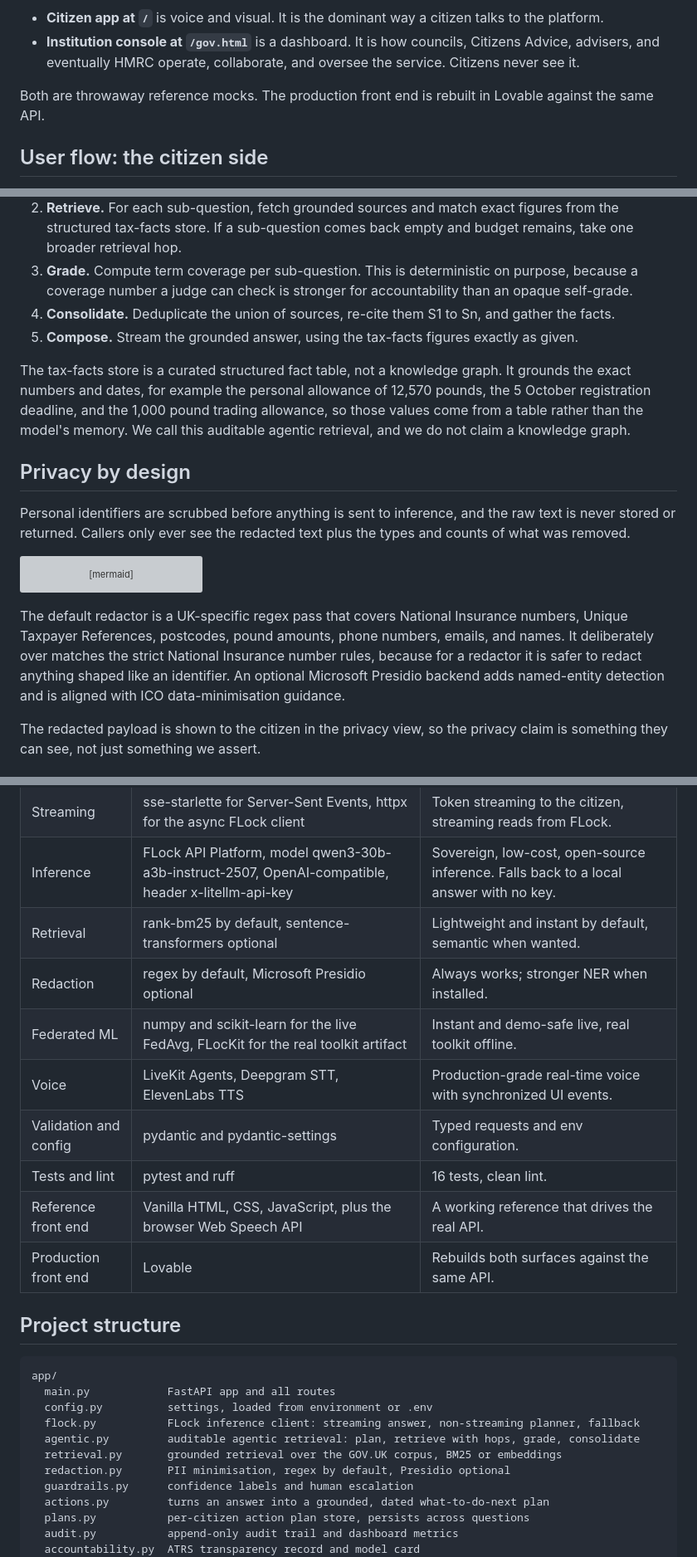
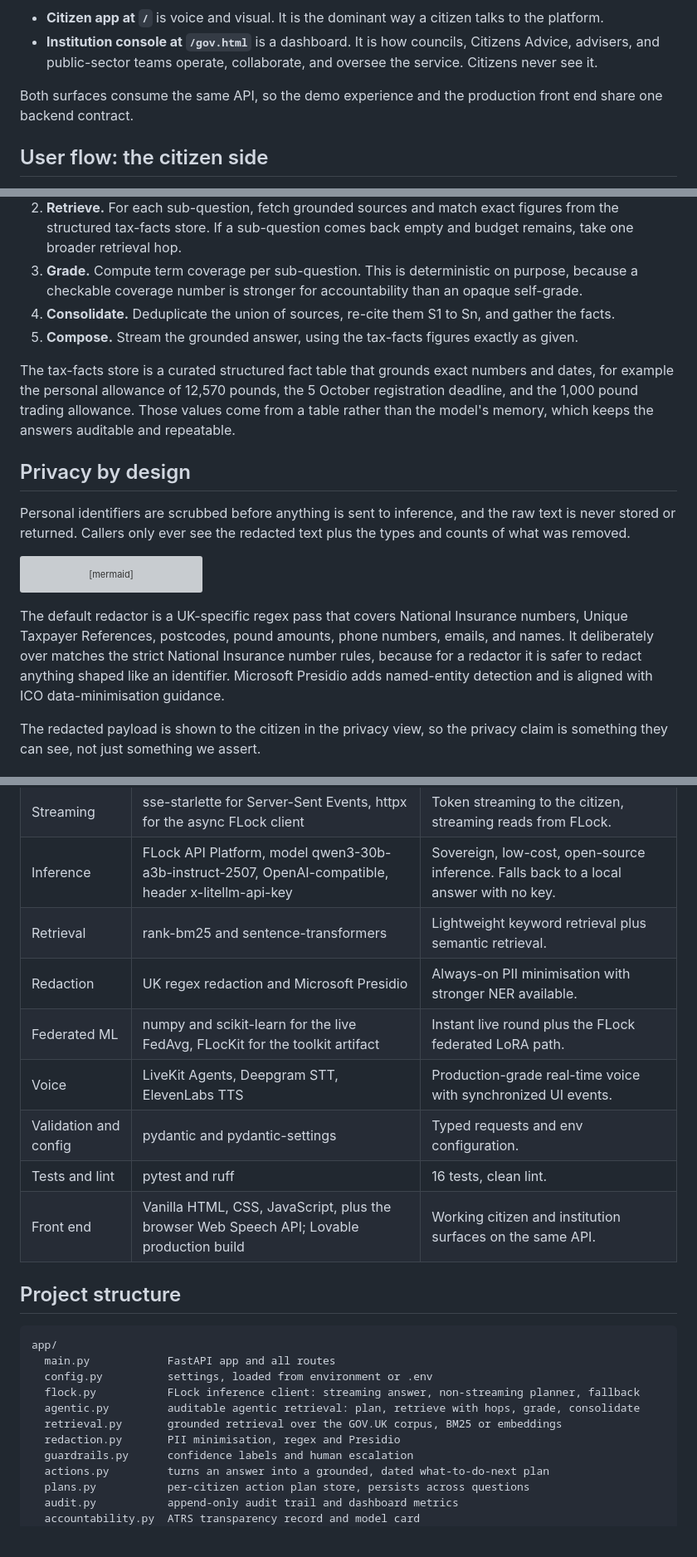
Before and after one commit to Remo-lilnonbinary/tributo, a Markdown page: README.md, 3 parts joined by grey strips. Shown at 83% size. Drawn GitHub-style; blank space fills up the shorter version; grey boxes are pictures that could not be loaded.

```diff
--- a/README.md
+++ b/README.md
@@ -138,11 +138,11 @@ flowchart TB
 - **Citizen app at `/`** is voice and visual. It is the dominant way a citizen talks to the
   platform.
 - **Institution console at `/gov.html`** is a dashboard. It is how councils, Citizens Advice,
-  advisers, and eventually HMRC operate, collaborate, and oversee the service. Citizens never see
-  it.
+  advisers, and public-sector teams operate, collaborate, and oversee the service. Citizens never
+  see it.
 
-Both are throwaway reference mocks. The production front end is rebuilt in Lovable against the same
-API.
+Both surfaces consume the same API, so the demo experience and the production front end share one
+backend contract.
 
 ## User flow: the citizen side
 
@@ -284,14 +284,14 @@ The steps are:
    structured tax-facts store. If a sub-question comes back empty and budget remains, take one
    broader retrieval hop.
 3. **Grade.** Compute term coverage per sub-question. This is deterministic on purpose, because a
-   coverage number a judge can check is stronger for accountability than an opaque self-grade.
+   checkable coverage number is stronger for accountability than an opaque self-grade.
 4. **Consolidate.** Deduplicate the union of sources, re-cite them S1 to Sn, and gather the facts.
 5. **Compose.** Stream the grounded answer, using the tax-facts figures exactly as given.
 
-The tax-facts store is a curated structured fact table, not a knowledge graph. It grounds the exact
-numbers and dates, for example the personal allowance of 12,570 pounds, the 5 October registration
-deadline, and the 1,000 pound trading allowance, so those values come from a table rather than the
-model's memory. We call this auditable agentic retrieval, and we do not claim a knowledge graph.
+The tax-facts store is a curated structured fact table that grounds exact numbers and dates, for
+example the personal allowance of 12,570 pounds, the 5 October registration deadline, and the 1,000
+pound trading allowance. Those values come from a table rather than the model's memory, which keeps
+the answers auditable and repeatable.
 
 ## Privacy by design
 
@@ -310,8 +310,8 @@ flowchart LR
 The default redactor is a UK-specific regex pass that covers National Insurance numbers, Unique
 Taxpayer References, postcodes, pound amounts, phone numbers, emails, and names. It deliberately over
 matches the strict National Insurance number rules, because for a redactor it is safer to redact
-anything shaped like an identifier. An optional Microsoft Presidio backend adds named-entity
-detection and is aligned with ICO data-minimisation guidance.
+anything shaped like an identifier. Microsoft Presidio adds named-entity detection and is aligned
+with ICO data-minimisation guidance.
 
 The redacted payload is shown to the citizen in the privacy view, so the privacy claim is something
 they can see, not just something we assert.
@@ -379,14 +379,13 @@ dossier.
 | Web framework | FastAPI and Uvicorn | Async, typed, OpenAPI out of the box. |
 | Streaming | sse-starlette for Server-Sent Events, httpx for the async FLock client | Token streaming to the citizen, streaming reads from FLock. |
 | Inference | FLock API Platform, model qwen3-30b-a3b-instruct-2507, OpenAI-compatible, header x-litellm-api-key | Sovereign, low-cost, open-source inference. Falls back to a local answer with no key. |
-| Retrieval | rank-bm25 by default, sentence-transformers optional | Lightweight and instant by default, semantic when wanted. |
-| Redaction | regex by default, Microsoft Presidio optional | Always works; stronger NER when installed. |
-| Federated ML | numpy and scikit-learn for the live FedAvg, FLocKit for the real toolkit artifact | Instant and demo-safe live, real toolkit offline. |
+| Retrieval | rank-bm25 and sentence-transformers | Lightweight keyword retrieval plus semantic retrieval. |
+| Redaction | UK regex redaction and Microsoft Presidio | Always-on PII minimisation with stronger NER available. |
+| Federated ML | numpy and scikit-learn for the live FedAvg, FLocKit for the toolkit artifact | Instant live round plus the FLock federated LoRA path. |
 | Voice | LiveKit Agents, Deepgram STT, ElevenLabs TTS | Production-grade real-time voice with synchronized UI events. |
 | Validation and config | pydantic and pydantic-settings | Typed requests and env configuration. |
 | Tests and lint | pytest and ruff | 16 tests, clean lint. |
-| Reference front end | Vanilla HTML, CSS, JavaScript, plus the browser Web Speech API | A working reference that drives the real API. |
-| Production front end | Lovable | Rebuilds both surfaces against the same API. |
+| Front end | Vanilla HTML, CSS, JavaScript, plus the browser Web Speech API; Lovable production build | Working citizen and institution surfaces on the same API. |
 
 ## Project structure
 
@@ -397,7 +396,7 @@ app/
   flock.py           FLock inference client: streaming answer, non-streaming planner, fallback
   agentic.py         auditable agentic retrieval: plan, retrieve with hops, grade, consolidate
   retrieval.py       grounded retrieval over the GOV.UK corpus, BM25 or embeddings
-  redaction.py       PII minimisation, regex by default, Presidio optional
+  redaction.py       PII minimisation, regex and Presidio
   guardrails.py      confidence labels and human escalation
   actions.py         turns an answer into a grounded, dated what-to-do-next plan
   plans.py           per-citizen action plan store, persists across questions
```
Also changed, not shown: other parts of README.md (+40 -73 lines).
